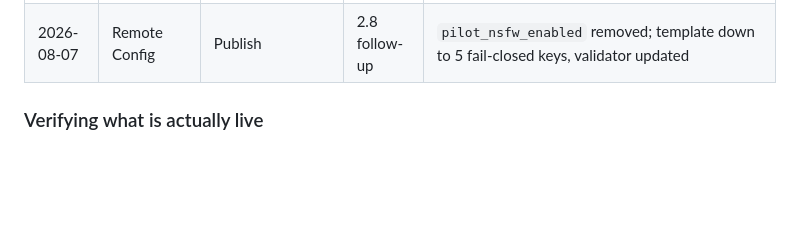
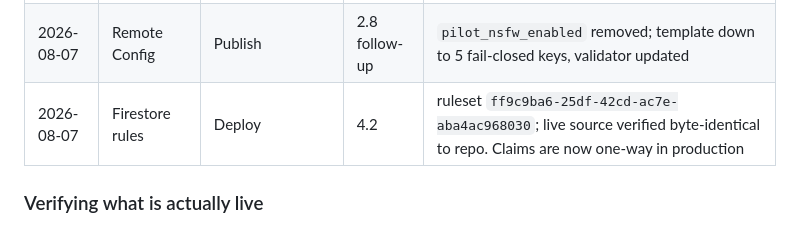
Before and after one commit to IllEgo/GeoDrop, a Markdown page: docs/migration-plan.md, the part around the change. GitHub-like rendering; blank space fills up the shorter version.

Commit message:
Log the 4.2 rules deploy
Ruleset ff9c9ba6-25df-42cd-ac7e-aba4ac968030, verified byte-identical to the repo
after release. Claims are now one-way in production: a collectedBy entry cannot
be removed, nulled or set false once it exists.

Co-Authored-By: Claude Opus 5 <noreply@anthropic.com>
Claude-Session: https://claude.ai/code/session_01VTdYTQoXgbY4dCNtysG9jr

```diff
--- a/docs/migration-plan.md
+++ b/docs/migration-plan.md
@@ -60,6 +60,7 @@ from an account that had accepted the policies was refused).
 | 2026-08-07 | Firestore data | Location-trail scan (read-only) | 3.5 gate 1 | 25 user docs, 0 with position-shaped fields, 0 trail docs/collections. Gate 2 not applicable |
 | 2026-08-07 | Firestore rules | Deploy | 3.5, 4.1 | ruleset `865c4276-e280-4e0f-b758-40fb9281d028`; live source verified byte-identical to repo. Ships expiry enforcement **and** the drops `allow update` split |
 | 2026-08-07 | Remote Config | Publish | 2.8 follow-up | `pilot_nsfw_enabled` removed; template down to 5 fail-closed keys, validator updated |
+| 2026-08-07 | Firestore rules | Deploy | 4.2 | ruleset `ff9c9ba6-25df-42cd-ac7e-aba4ac968030`; live source verified byte-identical to repo. Claims are now one-way in production |
 
 ### Verifying what is actually live
 
```
